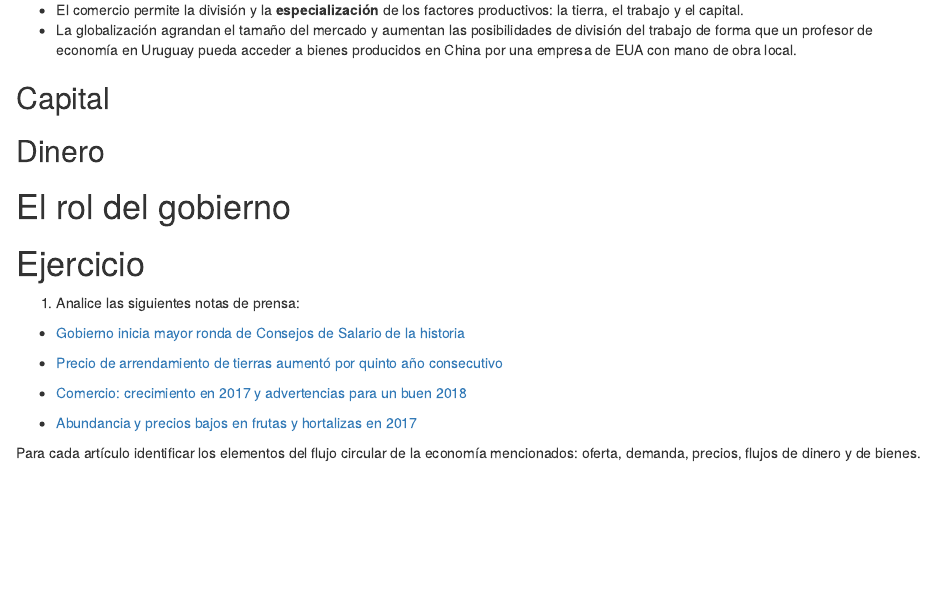
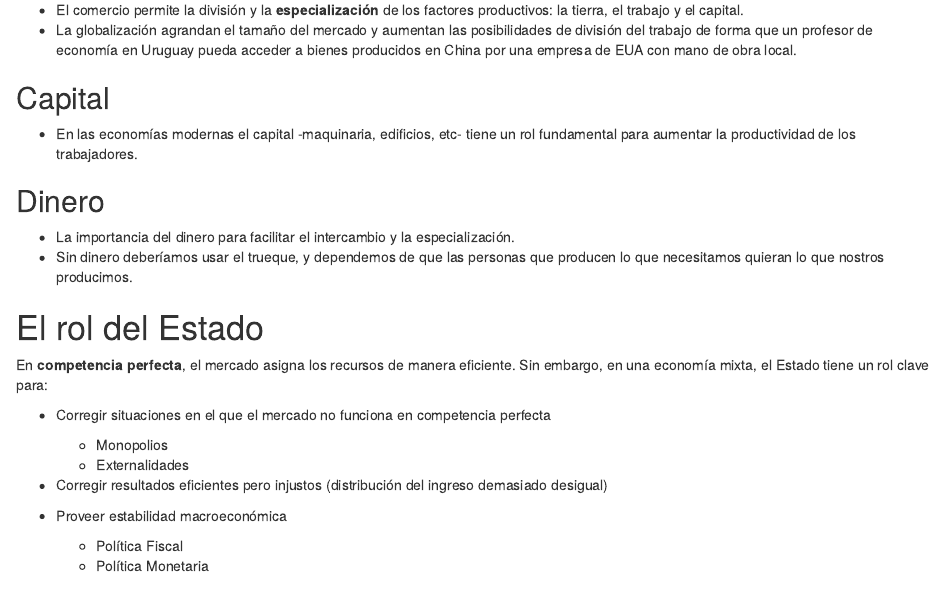
Before and after one commit to rlabuonora/curso_econ, an R Markdown document (content/post/2019-03-26-economias-modernas.Rmd): the page in a window 1100 px wide, from 900 px down. Rendered offline with R 4.5, knitr and Pandoc, with nearby package versions.

Commit message:
Termina clase 2

```diff
--- a/content/post/2019-03-26-economias-modernas.Rmd
+++ b/content/post/2019-03-26-economias-modernas.Rmd
@@ -41,11 +41,27 @@
 
 ## Capital
 
+- En las economías modernas el capital -maquinaria, edificios, etc- tiene un rol fundamental para aumentar la productividad de los trabajadores.
 
 
 ## Dinero
 
-# El rol del gobierno
+- La importancia del dinero para facilitar el intercambio y la especialización.
+- Sin dinero deberíamos usar el trueque, y dependemos de que las personas que producen lo que necesitamos quieran lo que nostros producimos.
+
+# El rol del Estado
+
+En **competencia perfecta**, el mercado asigna los recursos de manera eficiente. Sin embargo, en una economía mixta, el Estado tiene un rol clave para:
+
+- Corregir situaciones en el que el mercado no funciona en competencia perfecta
+  - Monopolios
+  - Externalidades
+
+- Corregir resultados eficientes pero injustos (distribución del ingreso demasiado desigual)
+
+- Proveer estabilidad macroeconómica
+  - Política Fiscal
+  - Política Monetaria
 
 
 # Ejercicio
```
Also changed, not shown: content/post/2019-03-26-economias-modernas.html, 1 other file.
